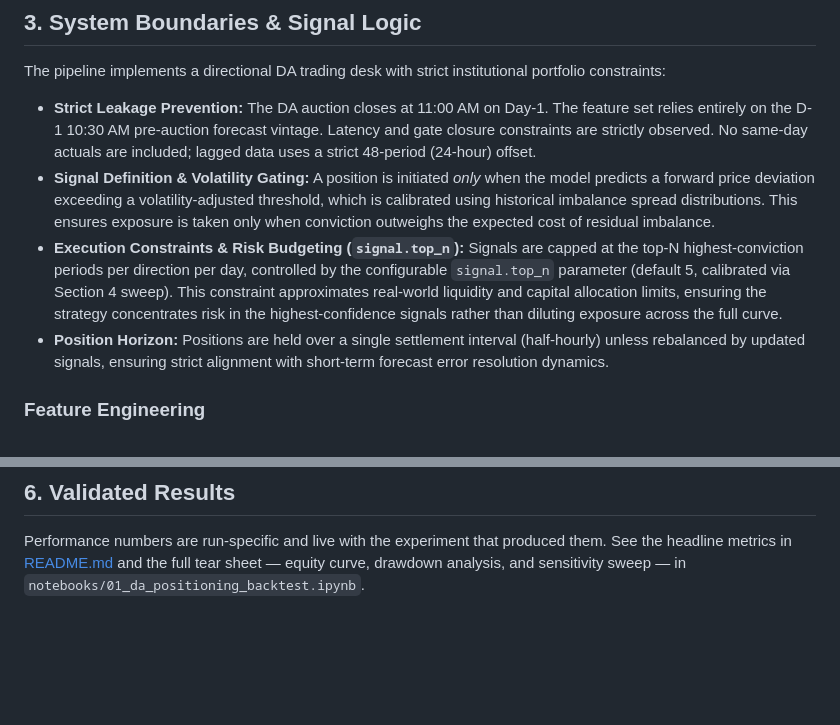
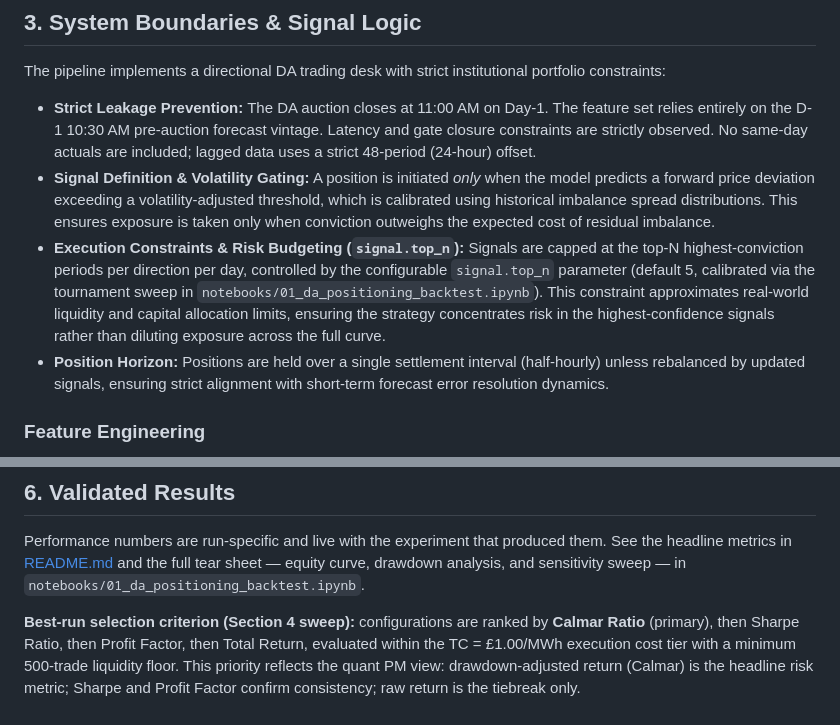
Before and after one commit to shaw029/power-trading, a Markdown page: ARCHITECTURE.md, 2 parts joined by grey strips. GitHub-like rendering; blank space fills up the shorter version.

```diff
--- a/ARCHITECTURE.md
+++ b/ARCHITECTURE.md
@@ -22,7 +22,7 @@ The pipeline implements a directional DA trading desk with strict institutional
 
 * **Strict Leakage Prevention:** The DA auction closes at 11:00 AM on Day-1. The feature set relies entirely on the D-1 10:30 AM pre-auction forecast vintage. Latency and gate closure constraints are strictly observed. No same-day actuals are included; lagged data uses a strict 48-period (24-hour) offset.
 * **Signal Definition & Volatility Gating:** A position is initiated *only* when the model predicts a forward price deviation exceeding a volatility-adjusted threshold, which is calibrated using historical imbalance spread distributions. This ensures exposure is taken only when conviction outweighs the expected cost of residual imbalance.
-* **Execution Constraints & Risk Budgeting (`signal.top_n`):** Signals are capped at the top-N highest-conviction periods per direction per day, controlled by the configurable `signal.top_n` parameter (default 5, calibrated via Section 4 sweep). This constraint approximates real-world liquidity and capital allocation limits, ensuring the strategy concentrates risk in the highest-confidence signals rather than diluting exposure across the full curve.
+* **Execution Constraints & Risk Budgeting (`signal.top_n`):** Signals are capped at the top-N highest-conviction periods per direction per day, controlled by the configurable `signal.top_n` parameter (default 5, calibrated via the tournament sweep in `notebooks/01_da_positioning_backtest.ipynb`). This constraint approximates real-world liquidity and capital allocation limits, ensuring the strategy concentrates risk in the highest-confidence signals rather than diluting exposure across the full curve.
 * **Position Horizon:** Positions are held over a single settlement interval (half-hourly) unless rebalanced by updated signals, ensuring strict alignment with short-term forecast error resolution dynamics.
 
 ### Feature Engineering
@@ -81,3 +81,5 @@ This decomposition lets the analyst attribute value to each settlement layer ind
 ## 6. Validated Results
 
 Performance numbers are run-specific and live with the experiment that produced them. See the headline metrics in [README.md](README.md) and the full tear sheet — equity curve, drawdown analysis, and sensitivity sweep — in `notebooks/01_da_positioning_backtest.ipynb`.
+
+**Best-run selection criterion (Section 4 sweep):** configurations are ranked by **Calmar Ratio** (primary), then Sharpe Ratio, then Profit Factor, then Total Return, evaluated within the TC = £1.00/MWh execution cost tier with a minimum 500-trade liquidity floor. This priority reflects the quant PM view: drawdown-adjusted return (Calmar) is the headline risk metric; Sharpe and Profit Factor confirm consistency; raw return is the tiebreak only.
```
Also changed, not shown: DATA_SOURCES.md (+1 -1 lines), DEVELOPMENT.md (+3 -3 lines).
